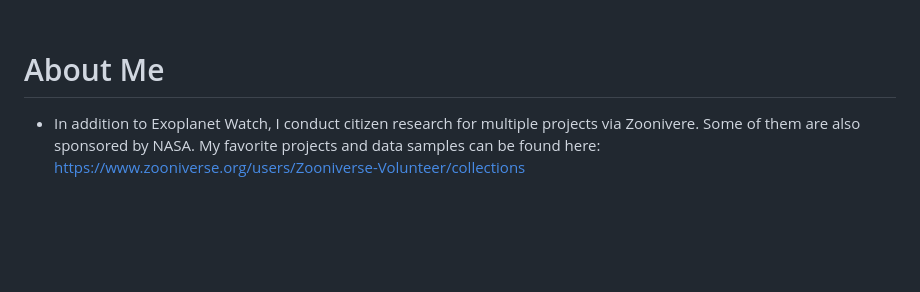
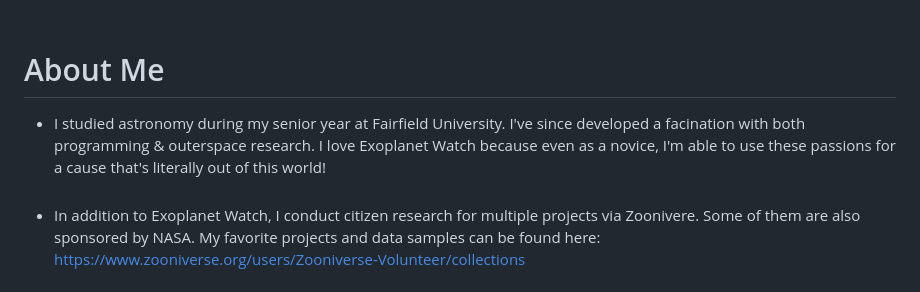
Before and after one commit to Cyber-Chic/nasa, a Markdown page: README.md, the part around the change. GitHub-like rendering; blank space fills up the shorter version.

```diff
--- a/README.md
+++ b/README.md
@@ -41,6 +41,7 @@ https://exoplanets.nasa.gov/exoplanet-watch/results/
   ![telescope](https://github.com/user-attachments/assets/23b7ec3a-4b51-4eb1-bd3c-9ab9e314ebdd)
 
 # <br> About Me
+- I studied astronomy during my senior year at Fairfield University.  I've since developed a facination with both programming & outerspace research. I love Exoplanet Watch because even as a novice, I'm able to use these passions for a cause that's literally out of this world!<br><br>
 - In addition to Exoplanet Watch, I conduct citizen research for multiple projects via Zoonivere.  Some of them are also sponsored by NASA.  My favorite projects and data samples can be found here:
 <br> https://www.zooniverse.org/users/Zooniverse-Volunteer/collections<br><br>
 - I've also worked on projects involving art, literature, finance, math, and web development.
```
